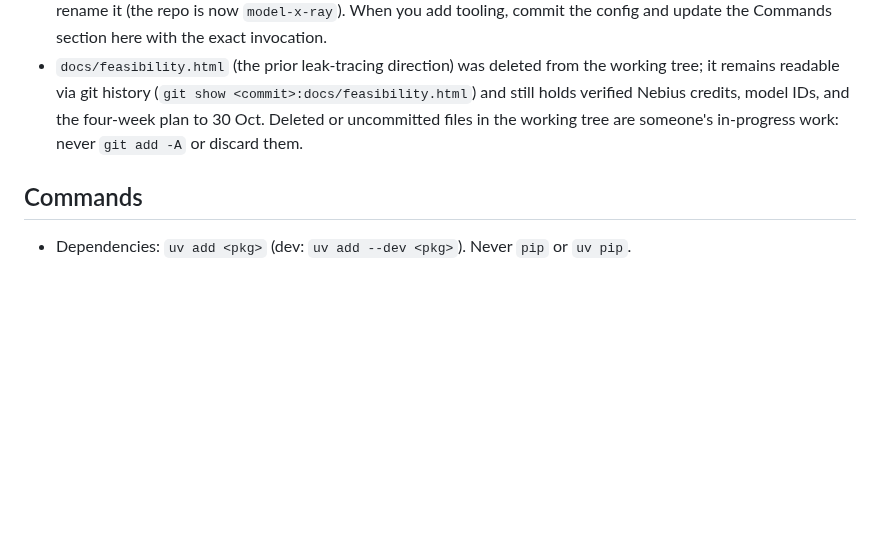
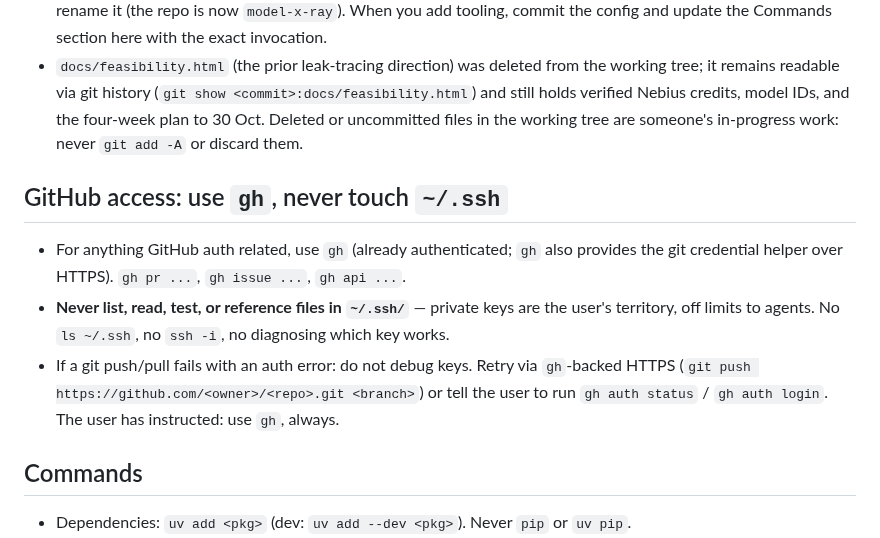
Before and after one commit to ol1ak5/model-x-ray, a Markdown page: AGENTS.md, the part around the change. Rendered like a GitHub page; blank space fills up the shorter version.

Commit message:
docs(docs): mandated gh-only GitHub auth and forbade agent access to ssh keys

```diff
--- a/AGENTS.md
+++ b/AGENTS.md
@@ -31,6 +31,12 @@ No code exists yet. Do not assume tooling that is not there:
 - No package, dependencies, test runner, linter, formatter, typechecker, CI, pre-commit, or `opencode.json`. The scaffold's console script `data-room-sentinel = "data_room_sentinel:main"` points at a module that does not exist (`src/` is empty) — the real Python project is created by the Nemotron tool-calling spike (#4), which should rename it (the repo is now `model-x-ray`). When you add tooling, commit the config and update the Commands section here with the exact invocation.
 - `docs/feasibility.html` (the prior leak-tracing direction) was deleted from the working tree; it remains readable via git history (`git show <commit>:docs/feasibility.html`) and still holds verified Nebius credits, model IDs, and the four-week plan to 30 Oct. Deleted or uncommitted files in the working tree are someone's in-progress work: never `git add -A` or discard them.
 
+## GitHub access: use `gh`, never touch `~/.ssh`
+
+- For anything GitHub auth related, use `gh` (already authenticated; `gh` also provides the git credential helper over HTTPS). `gh pr ...`, `gh issue ...`, `gh api ...`.
+- **Never list, read, test, or reference files in `~/.ssh/`** — private keys are the user's territory, off limits to agents. No `ls ~/.ssh`, no `ssh -i`, no diagnosing which key works.
+- If a git push/pull fails with an auth error: do not debug keys. Retry via `gh`-backed HTTPS (`git push https://github.com/<owner>/<repo>.git <branch>`) or tell the user to run `gh auth status` / `gh auth login`. The user has instructed: use `gh`, always.
+
 ## Commands
 
 - Dependencies: `uv add <pkg>` (dev: `uv add --dev <pkg>`). Never `pip` or `uv pip`.
```
Also changed, not shown: 2 other files.
